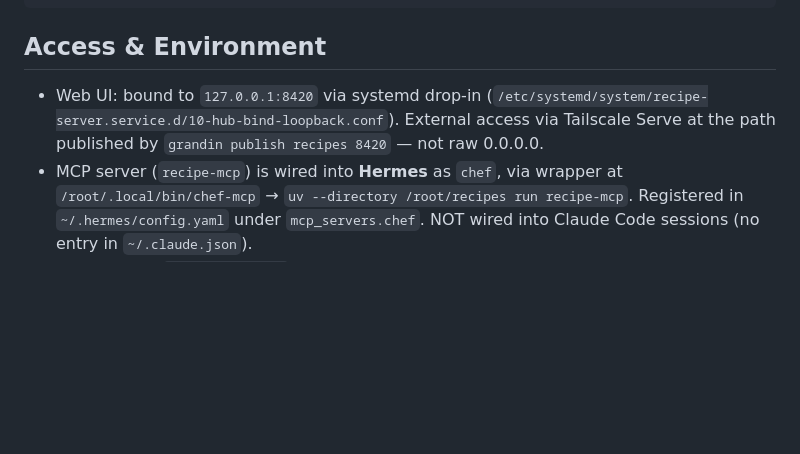
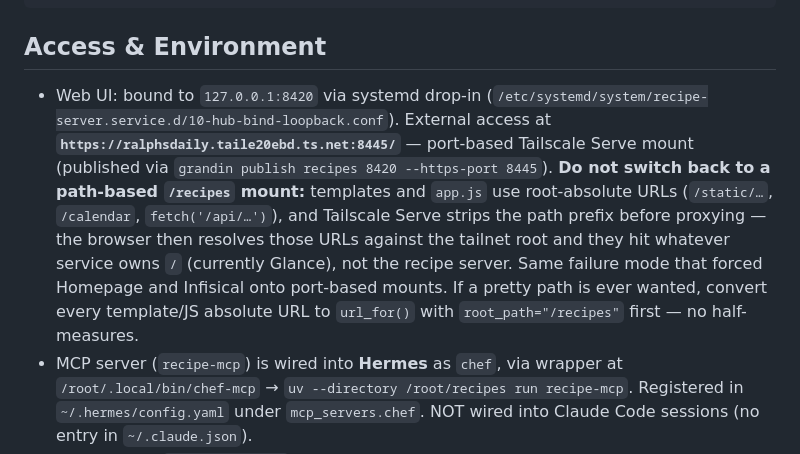
Before and after one commit to grandinh/recipes, a Markdown page: CLAUDE.md, the part around the change. Drawn GitHub-style; blank space fills up the shorter version.

```diff
--- a/CLAUDE.md
+++ b/CLAUDE.md
@@ -40,7 +40,7 @@ tests/             # pytest + pytest-asyncio
 
 ## Access & Environment
 
-- Web UI: bound to `127.0.0.1:8420` via systemd drop-in (`/etc/systemd/system/recipe-server.service.d/10-hub-bind-loopback.conf`). External access via Tailscale Serve at the path published by `grandin publish recipes 8420` — not raw 0.0.0.0.
+- Web UI: bound to `127.0.0.1:8420` via systemd drop-in (`/etc/systemd/system/recipe-server.service.d/10-hub-bind-loopback.conf`). External access at **`https://ralphsdaily.taile20ebd.ts.net:8445/`** — port-based Tailscale Serve mount (published via `grandin publish recipes 8420 --https-port 8445`). **Do not switch back to a path-based `/recipes` mount:** templates and `app.js` use root-absolute URLs (`/static/…`, `/calendar`, `fetch('/api/…')`), and Tailscale Serve strips the path prefix before proxying — the browser then resolves those URLs against the tailnet root and they hit whatever service owns `/` (currently Glance), not the recipe server. Same failure mode that forced Homepage and Infisical onto port-based mounts. If a pretty path is ever wanted, convert every template/JS absolute URL to `url_for()` with `root_path="/recipes"` first — no half-measures.
 - MCP server (`recipe-mcp`) is wired into **Hermes** as `chef`, via wrapper at `/root/.local/bin/chef-mcp` → `uv --directory /root/recipes run recipe-mcp`. Registered in `~/.hermes/config.yaml` under `mcp_servers.chef`. NOT wired into Claude Code sessions (no entry in `~/.claude.json`).
 - SQLite DB at `data/recipes.db` (gitignored). **Journal mode: WAL** — required so the FastAPI server (recipe-server) and chef MCP can both write without SQLITE_BUSY. WAL is sticky in the file header; if the db file is rebuilt from scratch, re-run `sqlite3 data/recipes.db "PRAGMA journal_mode=WAL"`.
 
```
Also changed, not shown: docs/plans/2026-04-17-001-fix-recipes-ui-broken-under-tailscale-path-prefix-plan.md (added, +79 -0 lines), 1 other file.
